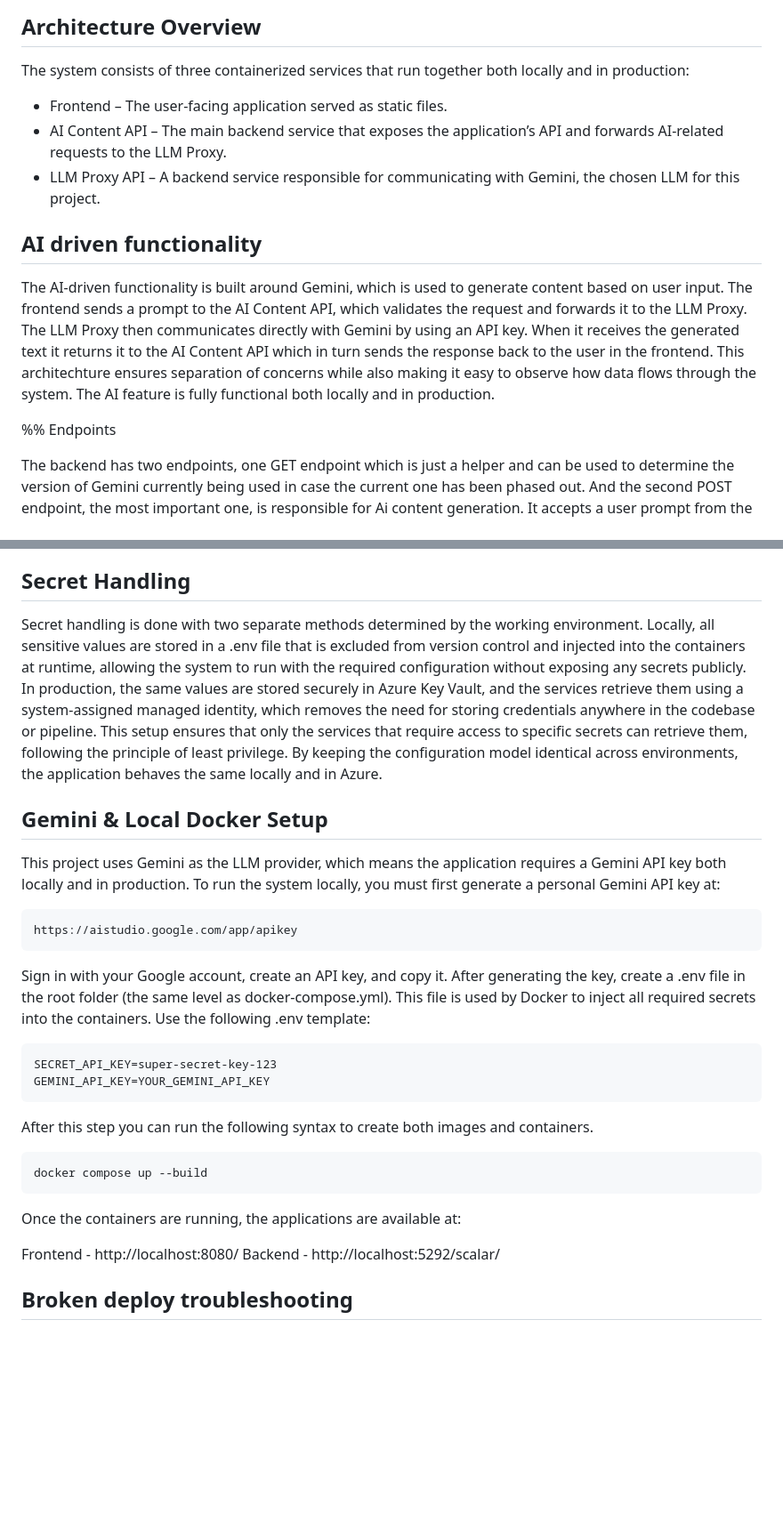
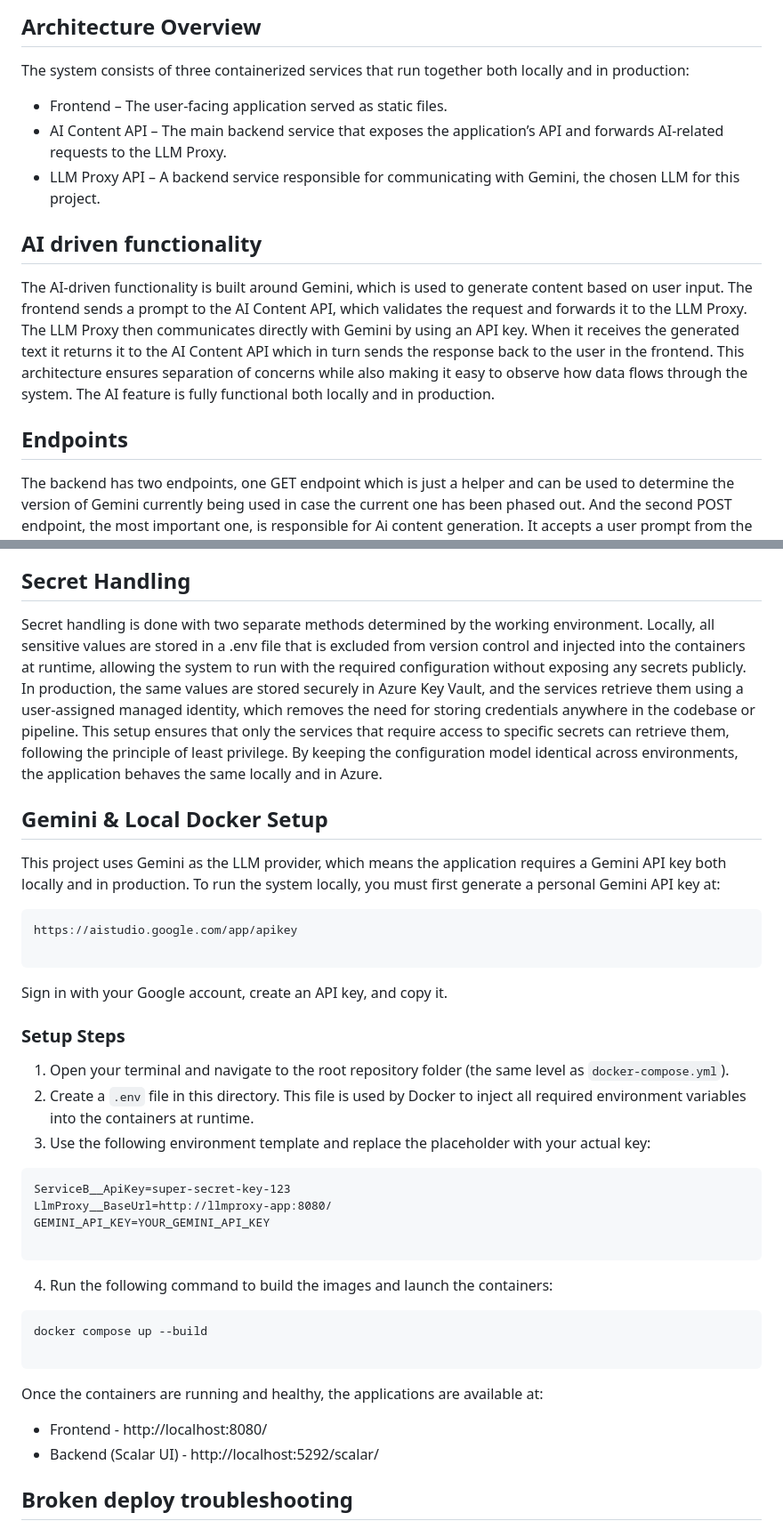
Before and after one commit to Melle1010/K5-ContainerCrew, a Markdown page: README.md, 2 parts joined by grey strips. Shown at 89% size. GitHub-like rendering; blank space fills up the shorter version.

Commit message:
Fix typos and enhance README formatting
Corrected typos and improved formatting in the README. i also added missing .env secrets

````diff
--- a/README.md
+++ b/README.md
@@ -6,15 +6,16 @@ The production‑level integration is deployed in Azure using Azure Container Ap
 ## Architecture Overview
 
 The system consists of three containerized services that run together both locally and in production:
+
 * Frontend – The user‑facing application served as static files.
 * AI Content API – The main backend service that exposes the application’s API and forwards AI‑related requests to the LLM Proxy.
 * LLM Proxy API – A backend service responsible for communicating with Gemini, the chosen LLM for this project.
 
 ## AI driven functionality
 
-The AI‑driven functionality is built around Gemini, which is used to generate content based on user input. The frontend sends a prompt to the AI Content API, which validates the request and forwards it to the LLM Proxy. The LLM Proxy then communicates directly with Gemini by using an API key. When it receives the generated text it returns it to the AI Content API which in turn sends the response back to the user in the frontend. This architechture ensures separation of concerns while also making it easy to observe how data flows through the system. The AI feature is fully functional both locally and in production.
+The AI‑driven functionality is built around Gemini, which is used to generate content based on user input. The frontend sends a prompt to the AI Content API, which validates the request and forwards it to the LLM Proxy. The LLM Proxy then communicates directly with Gemini by using an API key. When it receives the generated text it returns it to the AI Content API which in turn sends the response back to the user in the frontend. This architecture ensures separation of concerns while also making it easy to observe how data flows through the system. The AI feature is fully functional both locally and in production.
 
-%% Endpoints
+## Endpoints
 
 The backend has two endpoints, one GET endpoint which is just a helper and can be used to determine the version of Gemini currently being used in case the current one has been phased out. And the second POST endpoint, the most important one, is responsible for Ai content generation. It accepts a user prompt from the frontend and returns the Ai generated response after it has passed through the AI Content API and the LLM Proxy.
 
@@ -23,32 +24,44 @@ The backend has two endpoints, one GET endpoint which is just a helper and can b
 The CI/CD pipeline is responsible for building, testing, and deploying the entire system in a consistent and automated way. Every change pushed to the repository triggers a workflow that restores dependencies, compiles the backend services, and runs all automated tests to ensure that the application behaves as expected before any deployment takes place. When changes are merged into the main branch, the pipeline builds fresh Docker images for all services, tags them with both the commit SHA and a latest tag, and pushes them to Azure Container Registry. After the images are published, the pipeline updates the running Azure Container Apps environment so that the new versions of the services are deployed without manual intervention. This process ensures that the system remains reproducible, traceable, and stable across releases, while also reducing the risk of configuration drift or human error during deployment.
 
 ## Secret Handling
-Secret handling is done with two separate methods determined by the working environment. Locally, all sensitive values are stored in a .env file that is excluded from version control and injected into the containers at runtime, allowing the system to run with the required configuration without exposing any secrets publicly. In production, the same values are stored securely in Azure Key Vault, and the services retrieve them using a system‑assigned managed identity, which removes the need for storing credentials anywhere in the codebase or pipeline. This setup ensures that only the services that require access to specific secrets can retrieve them, following the principle of least privilege. By keeping the configuration model identical across environments, the application behaves the same locally and in Azure.
+
+Secret handling is done with two separate methods determined by the working environment. Locally, all sensitive values are stored in a .env file that is excluded from version control and injected into the containers at runtime, allowing the system to run with the required configuration without exposing any secrets publicly. In production, the same values are stored securely in Azure Key Vault, and the services retrieve them using a user‑assigned managed identity, which removes the need for storing credentials anywhere in the codebase or pipeline. This setup ensures that only the services that require access to specific secrets can retrieve them, following the principle of least privilege. By keeping the configuration model identical across environments, the application behaves the same locally and in Azure.
 
 ## Gemini & Local Docker Setup
 
 This project uses Gemini as the LLM provider, which means the application requires a Gemini API key both locally and in production. To run the system locally, you must first generate a personal Gemini API key at:
+
 ```
 https://aistudio.google.com/app/apikey
-```
-Sign in with your Google account, create an API key, and copy it.
-After generating the key, create a .env file in the root folder (the same level as docker-compose.yml). This file is used by Docker to inject all required secrets into the containers. Use the following .env template:
 
 ```
-SECRET_API_KEY=super-secret-key-123
+
+Sign in with your Google account, create an API key, and copy it.
+
+### Setup Steps
+
+1. Open your terminal and navigate to the root repository folder (the same level as `docker-compose.yml`).
+2. Create a `.env` file in this directory. This file is used by Docker to inject all required environment variables into the containers at runtime.
+3. Use the following environment template and replace the placeholder with your actual key:
+
+```text
+ServiceB__ApiKey=super-secret-key-123
+LlmProxy__BaseUrl=http://llmproxy-app:8080/
 GEMINI_API_KEY=YOUR_GEMINI_API_KEY
+
 ```
 
-After this step you can run the following syntax to create both images and containers.
+4. Run the following command to build the images and launch the containers:
+
+```bash
+docker compose up --build
 
 ```
-docker compose up --build
-```
 
-Once the containers are running, the applications are available at:
+Once the containers are running and healthy, the applications are available at:
 
-Frontend - http://localhost:8080/
-Backend - http://localhost:5292/scalar/
+* Frontend - http://localhost:8080/
+* Backend (Scalar UI) - http://localhost:5292/scalar/
 
 ## Broken deploy troubleshooting
 
````
Also changed, not shown: other parts of README.md (+9 -3 lines).
